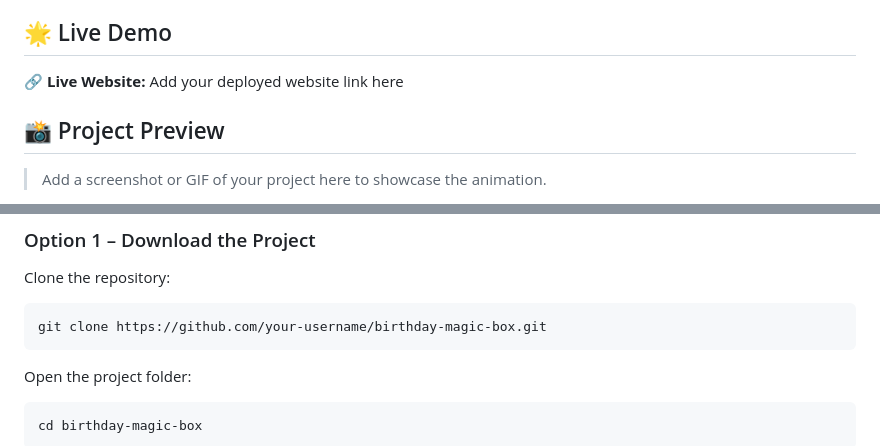
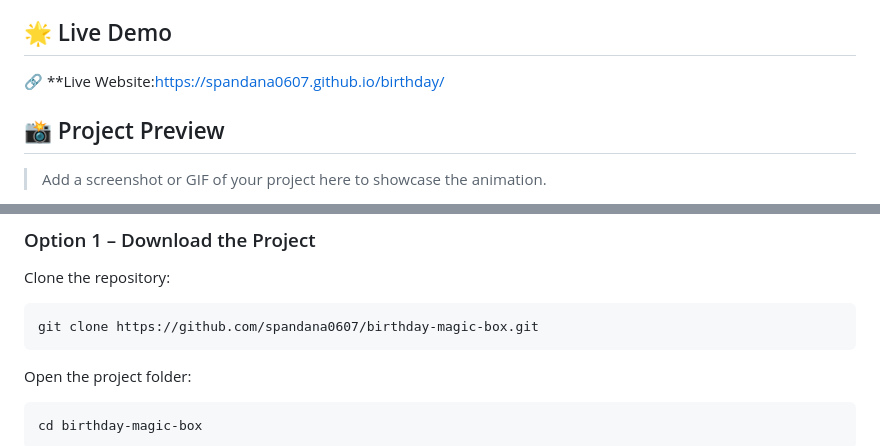
Before and after one commit to spandana0607/birthday, a Markdown page: README.md, 2 parts joined by grey strips. Rendered like a GitHub page.

````diff
--- a/README.md
+++ b/README.md
@@ -6,7 +6,7 @@ The project creates a fun birthday experience where the user opens an animated g
 
 ## 🌟 Live Demo
 
-🔗 **Live Website:** Add your deployed website link here
+🔗 **Live Website:https://spandana0607.github.io/birthday/
 
 ## 📸 Project Preview
 
@@ -193,7 +193,7 @@ This allows the project to work on:
 Clone the repository:
 
 ```bash
-git clone https://github.com/your-username/birthday-magic-box.git
+git clone https://github.com/spandana0607/birthday-magic-box.git
 ```
 
 Open the project folder:
````
